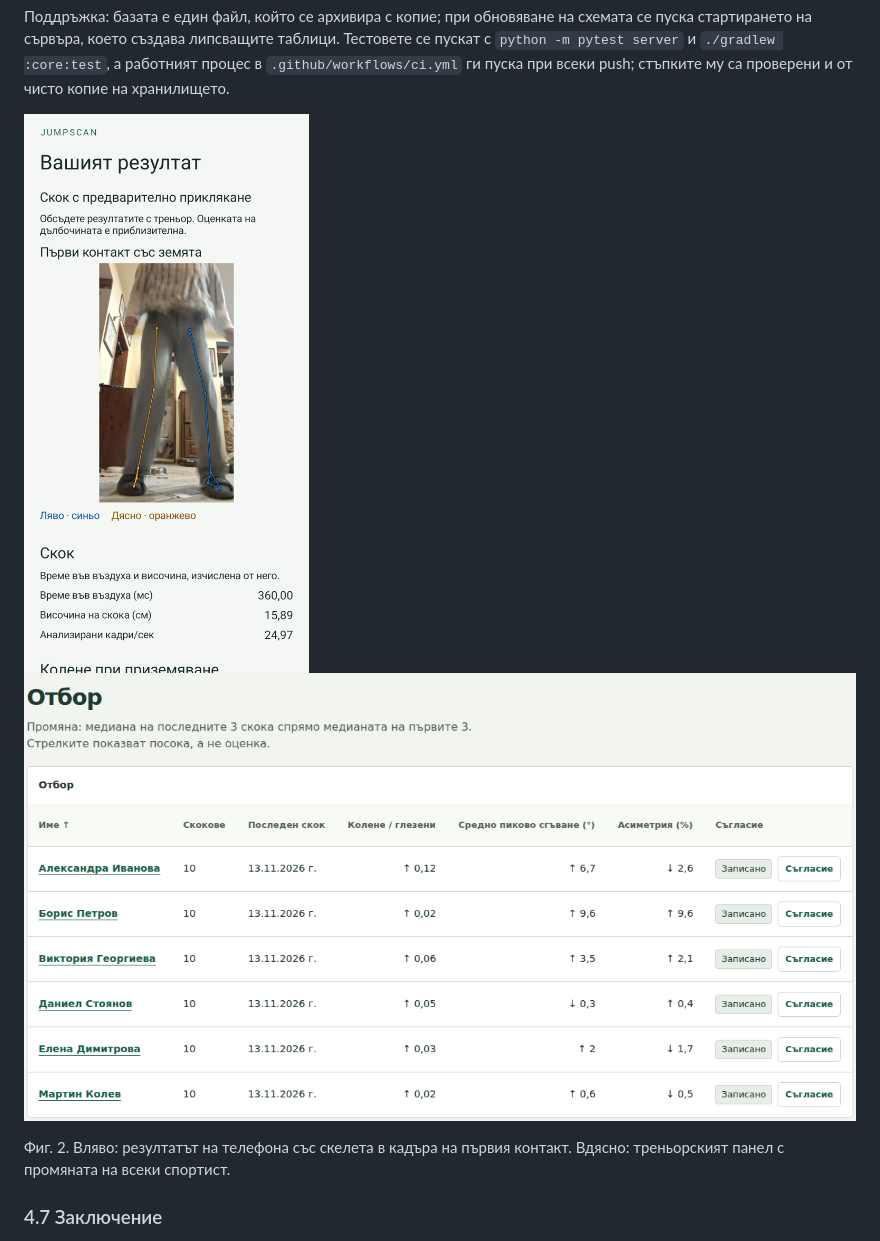
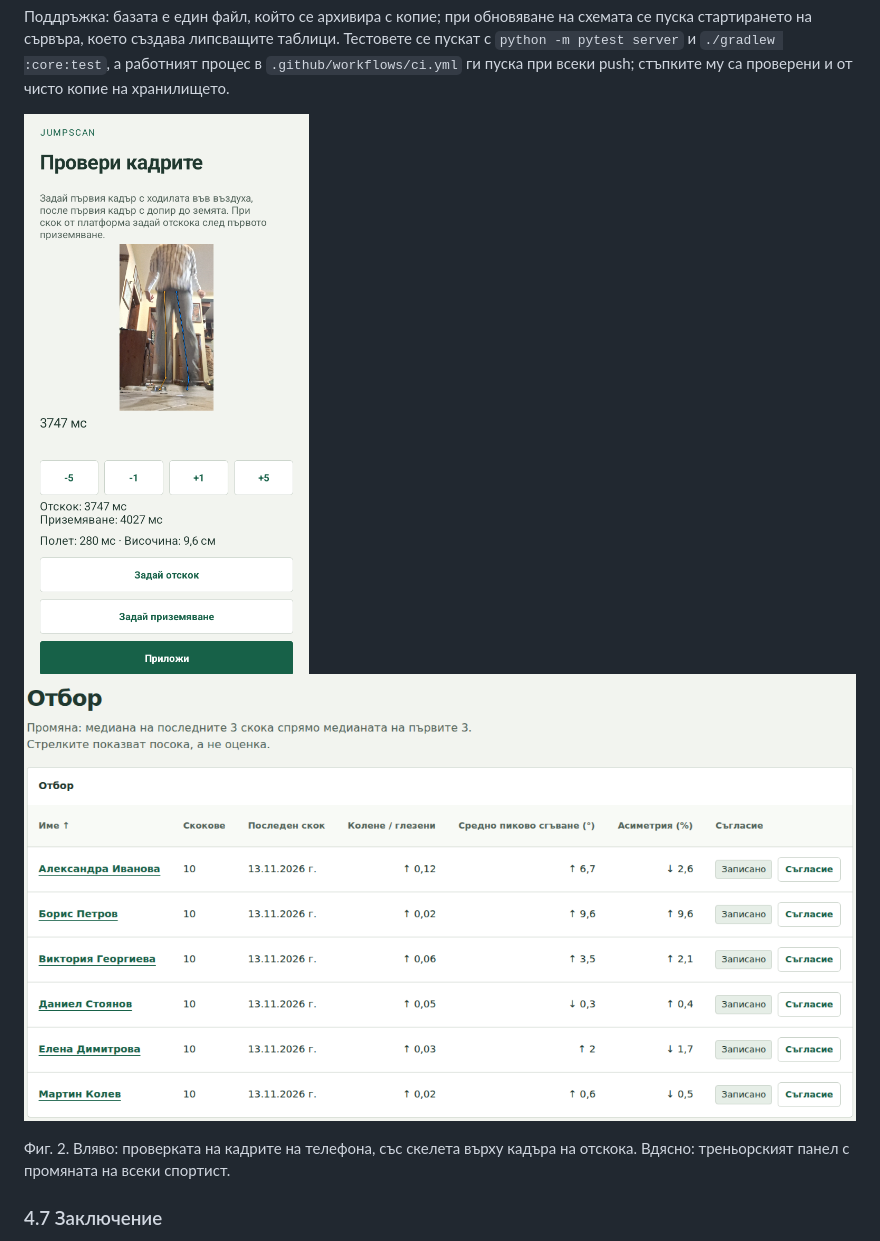
Before and after one commit to storm546/talos, a Markdown page: docs/dokumentacia.md, the part around the change. Drawn GitHub-style; pictures changed too: docs/img/app-editor.png (added), docs/img/app-result.png (deleted).

Commit message:
Use the polished frame-check screen in the documentation, flyer and deck

```diff
--- a/docs/dokumentacia.md
+++ b/docs/dokumentacia.md
@@ -146,8 +146,8 @@ Wang) и двете публикации, посочени в 4.1. DOI: 10.5281/
 `python -m pytest server` и `./gradlew :core:test`, а работният процес в `.github/workflows/ci.yml`
 ги пуска при всеки push; стъпките му са проверени и от чисто копие на хранилището.
 
-<p class="fig"><img class="phone" src="img/app-result.png" alt="Екран Резултат в приложението"><img src="img/dash-team.png" alt="Треньорски панел, изглед Отбор"></p>
-<p class="figcap">Фиг. 2. Вляво: резултатът на телефона със скелета в кадъра на първия контакт. Вдясно: треньорският панел с промяната на всеки спортист.</p>
+<p class="fig"><img class="phone" src="img/app-editor.png" alt="Проверка на кадрите в приложението"><img src="img/dash-team.png" alt="Треньорски панел, изглед Отбор"></p>
+<p class="figcap">Фиг. 2. Вляво: проверката на кадрите на телефона, със скелета върху кадъра на отскока. Вдясно: треньорският панел с промяната на всеки спортист.</p>
 
 ### 4.7 Заключение
 
```
Also changed, not shown: 3 other files.
